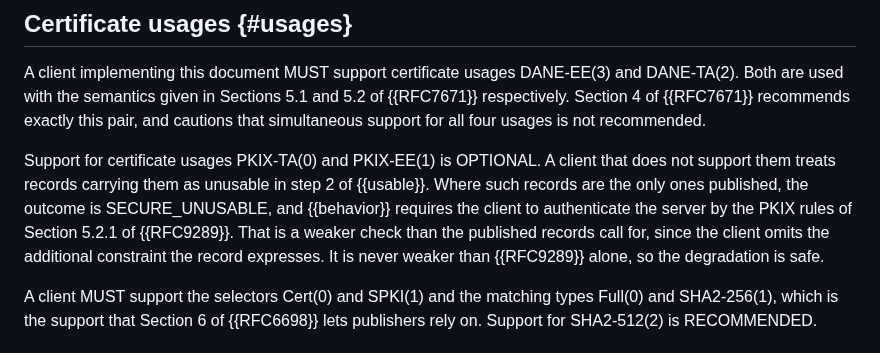
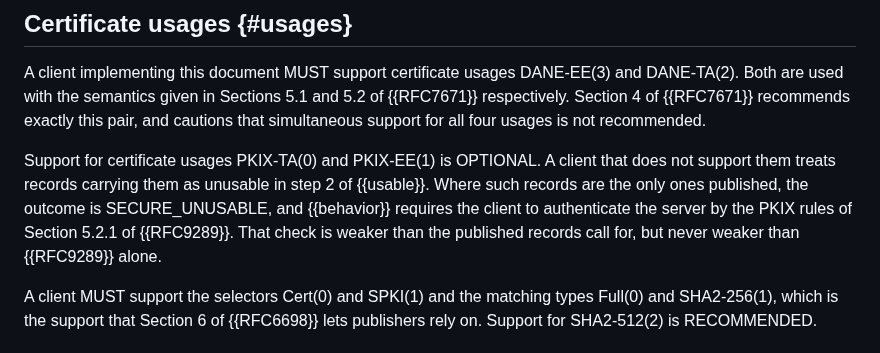
Before and after one commit to chucklever/i-d-rpc-tls-dane, a Markdown page: draft-cel-nfsv4-rpc-tls-dane.md, the part around one of its changes. Drawn GitHub-style.

```diff
--- a/draft-cel-nfsv4-rpc-tls-dane.md
+++ b/draft-cel-nfsv4-rpc-tls-dane.md
@@ -770,10 +758,8 @@ A client that does not support them treats records carrying them as
 unusable in step 2 of {{usable}}.  Where such records are the only
 ones published, the outcome is SECURE_UNUSABLE, and {{behavior}}
 requires the client to authenticate the server by the PKIX rules of
-Section 5.2.1 of {{RFC9289}}.  That is a weaker check than the
-published records call for, since the client omits the additional
-constraint the record expresses.  It is never weaker than
-{{RFC9289}} alone, so the degradation is safe.
+Section 5.2.1 of {{RFC9289}}.  That check is weaker than the
+published records call for, but never weaker than {{RFC9289}} alone.
 
 A client MUST support the selectors Cert(0) and SPKI(1) and the
 matching types Full(0) and SHA2-256(1), which is the support that
```
Also changed, not shown: other parts of draft-cel-nfsv4-rpc-tls-dane.md (+16 -28 lines).
